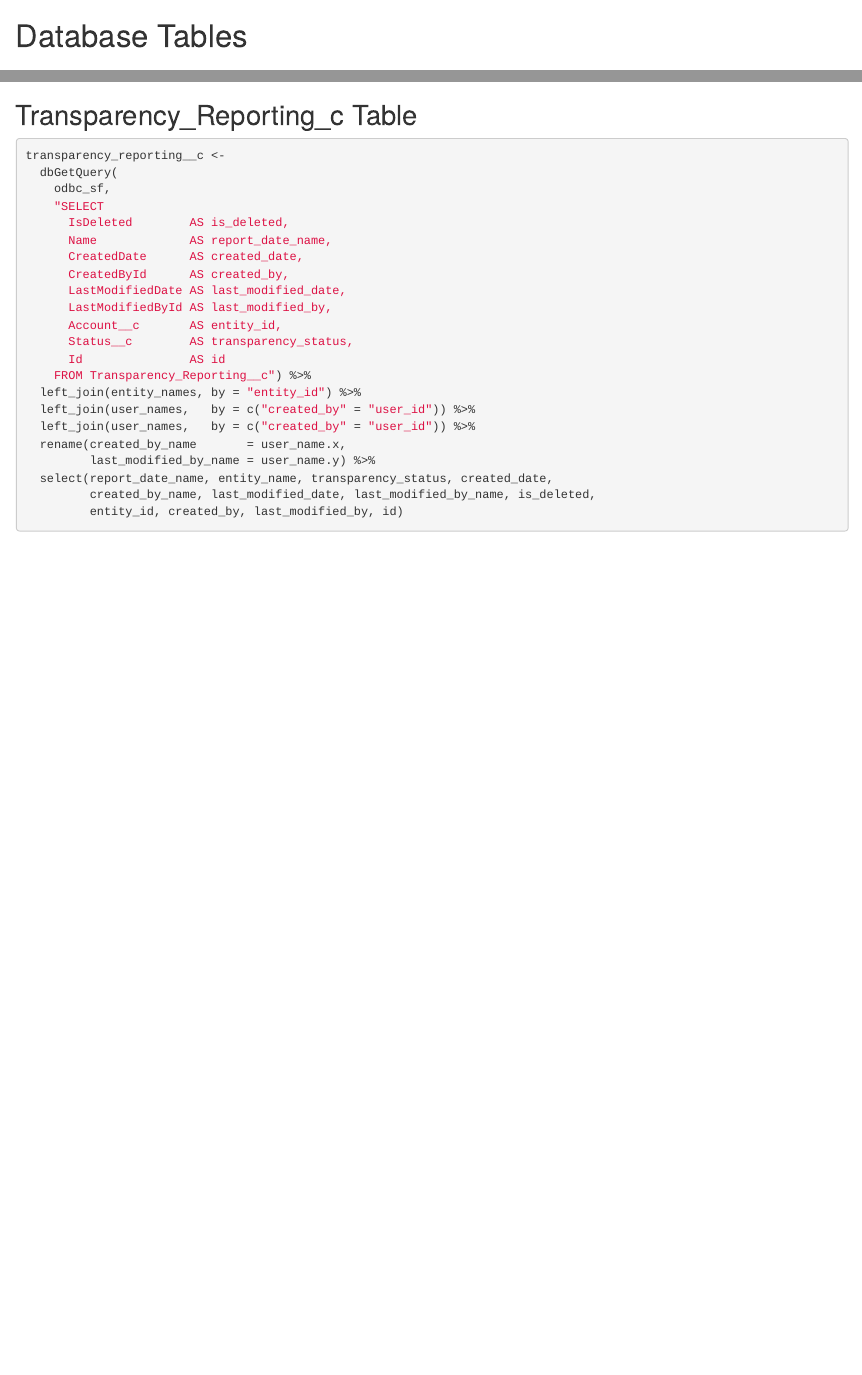
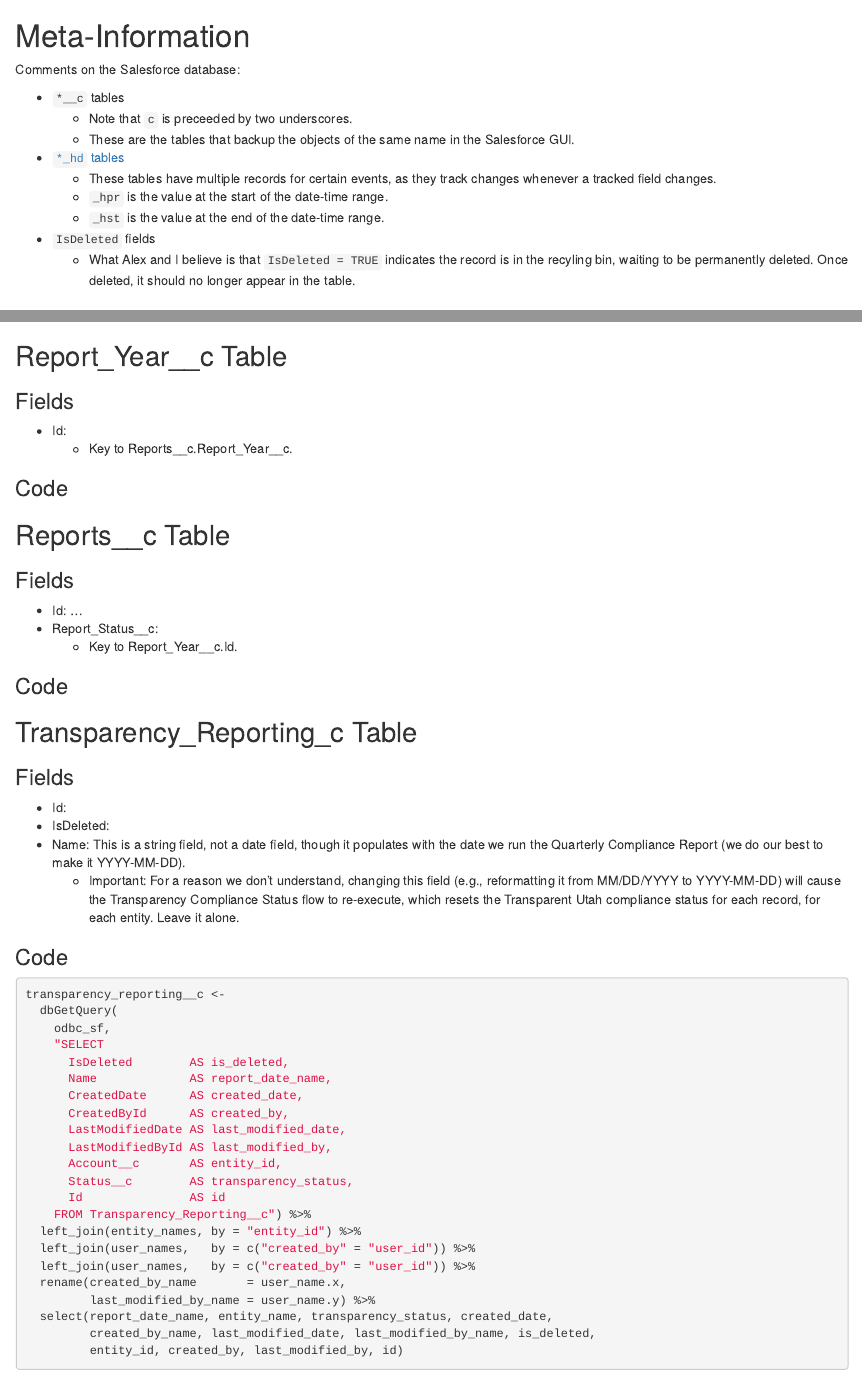
Before and after one commit to alexnielson/Salesforce, an R Markdown document (Salesforce - Boilerplate Code & Data Dictionary.Rmd): the page in a window 1100 px wide, from 570 px down, and a second part further down, joined at a grey line. Rendered offline with R 4.5, knitr and Pandoc, with nearby package versions; some code elsewhere in the file could not run offline.

Commit message:
Additions to the Salesforce data dictionary.

````diff
--- a/Salesforce - Boilerplate Code & Data Dictionary.Rmd
+++ b/Salesforce - Boilerplate Code & Data Dictionary.Rmd
@@ -15,3 +18,14 @@
+Comments on the Salesforce database:
+
+* `*__c` tables
+  * Note that `c` is preceeded by two underscores.
+  * These are the tables that backup the objects of the same name in the Salesforce GUI.
+* [`*_hd` tables](https://salesforce.stackexchange.com/questions/31398/salesforce-object-with-hd-suffix)
+  * These tables have multiple records for certain events, as they track changes whenever a tracked field changes.
+  * `_hpr` is the value at the start of the date-time range.
+  * `_hst` is the value at the end of the date-time range.
+* `IsDeleted` fields
+  * What Alex and I believe is that `IsDeleted = TRUE` indicates the record is in the recyling bin, waiting to be permanently deleted. Once deleted, it should no longer appear in the table.
 
 # Database Tables
 
@@ -260,7 +274,44 @@
                total_rev)))
 ```
 
+## Report_Year__c Table
+
+### Fields
+
+* Id:
+  * Key to Reports__c.Report_Year__c.
+
+### Code
+
+```{r}
+
+```
+
+## Reports__c Table
+
+### Fields
+
+* Id:
+...
+* Report_Status__c:
+  * Key to Report_Year__c.Id.
+
+### Code
+
+```{r}
+
+```
+
 ## Transparency_Reporting_c Table
+
+### Fields
+
+* Id:
+* IsDeleted:
+* Name: This is a string field, not a date field, though it populates with the date we run the Quarterly Compliance Report (we do our best to make it YYYY-MM-DD).
+  * Important: For a reason we don't understand, changing this field (e.g., reformatting it from MM/DD/YYYY to YYYY-MM-DD) will cause the Transparency Compliance Status flow to re-execute, which resets the Transparent Utah compliance status for each record, for each entity. Leave it alone.
+
+### Code
 
 ```{r}
 transparency_reporting__c <-
````
Also changed, not shown: Salesforce - Boilerplate Code & Data Dictionary.Rmd (12 more changed lines).
